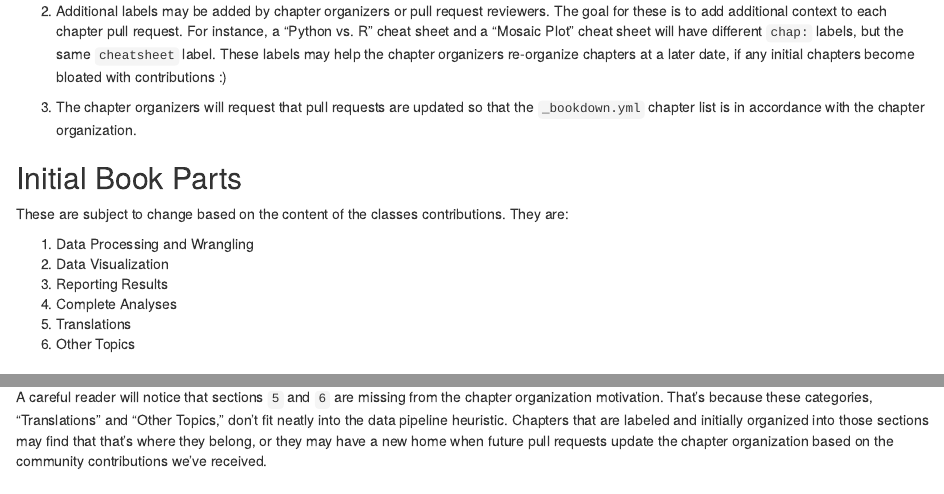
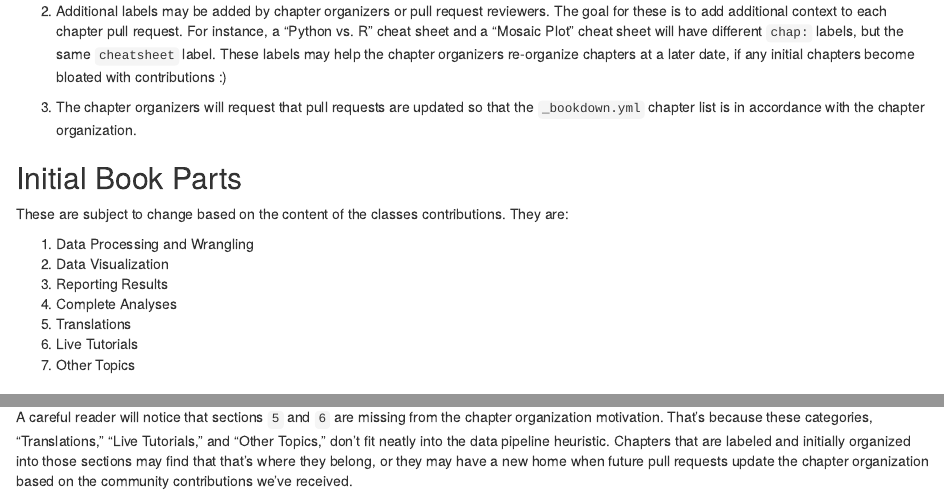
Before and after one commit to jtr13/cc20, an R Markdown document (appendix_chapter_organization.Rmd): the page in a window 1100 px wide, from 240 px down, and a second part further down, joined at a grey line. Rendered offline with R 4.5, knitr and Pandoc, with nearby package versions; drawn as R Markdown's standard HTML page in place of the format the file asks for.

Commit message:
add a topic to differentiate live/presented tutorials from other topics

```diff
--- a/appendix_chapter_organization.Rmd
+++ b/appendix_chapter_organization.Rmd
@@ -21,7 +21,8 @@ These are subject to change based on the content of the classes contributions. T
 3. Reporting Results
 4. Complete Analyses
 5. Translations
-6. Other Topics
+6. Live Tutorials
+7. Other Topics
 
 ### Motivation
 
@@ -35,4 +36,4 @@ At this point, readers of our "book" may be ready to appreciate the hard work th
 
 ### Additional Categories
 
-A careful reader will notice that sections `5` and `6` are missing from the chapter organization motivation. That's because these categories, "Translations" and "Other Topics," don't fit neatly into the data pipeline heuristic. Chapters that are labeled and initially organized into those sections may find that that's where they belong, or they may have a new home when future pull requests update the chapter organization based on the community contributions we've received.
+A careful reader will notice that sections `5` and `6` are missing from the chapter organization motivation. That's because these categories, "Translations," "Live Tutorials," and "Other Topics," don't fit neatly into the data pipeline heuristic. Chapters that are labeled and initially organized into those sections may find that that's where they belong, or they may have a new home when future pull requests update the chapter organization based on the community contributions we've received.
```
Also changed, not shown: _bookdown.yml (+3 -1 lines), tableau_intro_tutorial_demo_with_pset.Rmd (+1 -1 lines).
